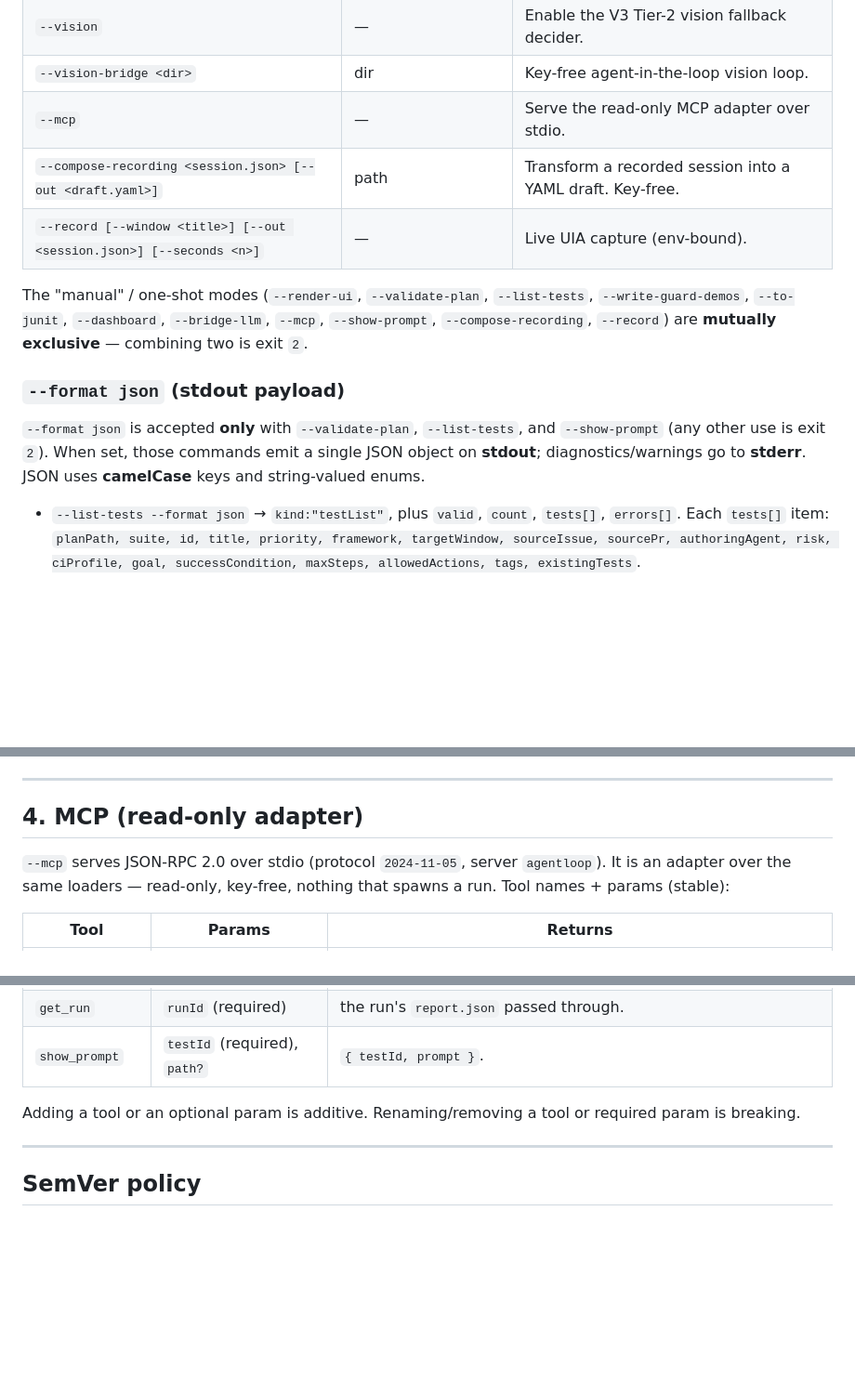
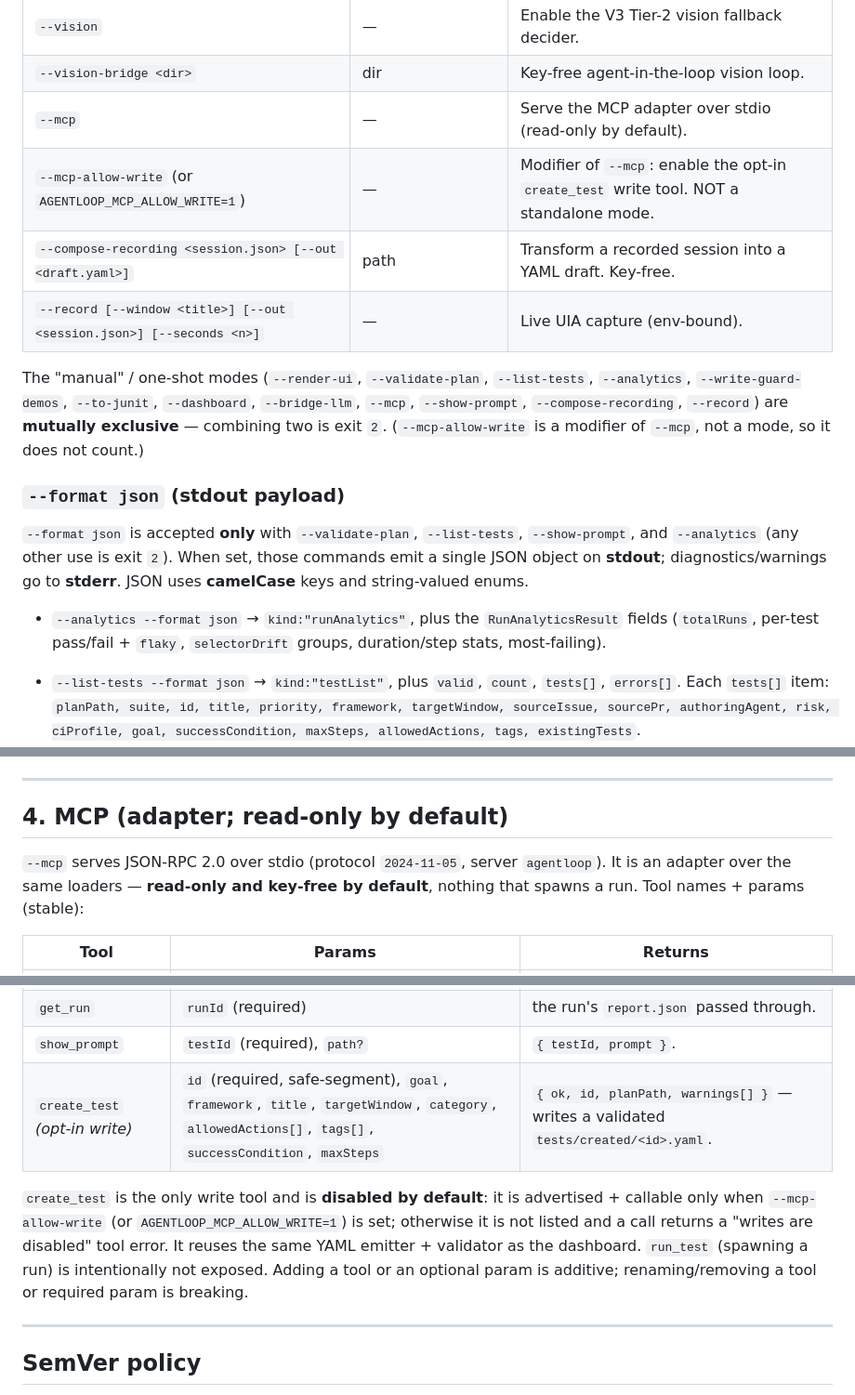
Before and after one commit to Vince427/dotnet-ai-test-agent, a Markdown page: CONTRACT.md, 3 parts joined by grey strips. Shown at 93% size. GitHub-like rendering; blank space fills up the shorter version.

```diff
--- a/CONTRACT.md
+++ b/CONTRACT.md
@@ -50,19 +51,23 @@ existing ones are not renamed or repurposed before `2.0` (deprecate with a `WARN
 | `--bridge-llm [port]` / `--bridge-io <dir>` | optional port / dir | Key-free human/agent-in-the-loop LLM bridge. |
 | `--vision` | — | Enable the V3 Tier-2 vision fallback decider. |
 | `--vision-bridge <dir>` | dir | Key-free agent-in-the-loop vision loop. |
-| `--mcp` | — | Serve the read-only MCP adapter over stdio. |
+| `--mcp` | — | Serve the MCP adapter over stdio (read-only by default). |
+| `--mcp-allow-write` (or `AGENTLOOP_MCP_ALLOW_WRITE=1`) | — | Modifier of `--mcp`: enable the opt-in `create_test` write tool. NOT a standalone mode. |
 | `--compose-recording <session.json> [--out <draft.yaml>]` | path | Transform a recorded session into a YAML draft. Key-free. |
 | `--record [--window <title>] [--out <session.json>] [--seconds <n>]` | — | Live UIA capture (env-bound). |
 
-The "manual" / one-shot modes (`--render-ui`, `--validate-plan`, `--list-tests`, `--write-guard-demos`,
-`--to-junit`, `--dashboard`, `--bridge-llm`, `--mcp`, `--show-prompt`, `--compose-recording`,
-`--record`) are **mutually exclusive** — combining two is exit `2`.
+The "manual" / one-shot modes (`--render-ui`, `--validate-plan`, `--list-tests`, `--analytics`,
+`--write-guard-demos`, `--to-junit`, `--dashboard`, `--bridge-llm`, `--mcp`, `--show-prompt`,
+`--compose-recording`, `--record`) are **mutually exclusive** — combining two is exit `2`.
+(`--mcp-allow-write` is a modifier of `--mcp`, not a mode, so it does not count.)
 
 ### `--format json` (stdout payload)
 
-`--format json` is accepted **only** with `--validate-plan`, `--list-tests`, and `--show-prompt`
-(any other use is exit `2`). When set, those commands emit a single JSON object on **stdout**;
-diagnostics/warnings go to **stderr**. JSON uses **camelCase** keys and string-valued enums.
+`--format json` is accepted **only** with `--validate-plan`, `--list-tests`, `--show-prompt`, and
+`--analytics` (any other use is exit `2`). When set, those commands emit a single JSON object on
+**stdout**; diagnostics/warnings go to **stderr**. JSON uses **camelCase** keys and string-valued enums.
+- `--analytics --format json` → `kind:"runAnalytics"`, plus the `RunAnalyticsResult` fields
+  (`totalRuns`, per-test pass/fail + `flaky`, `selectorDrift` groups, duration/step stats, most-failing).
 
 - `--list-tests --format json` → `kind:"testList"`, plus `valid`, `count`, `tests[]`, `errors[]`.
   Each `tests[]` item: `planPath, suite, id, title, priority, framework, targetWindow, sourceIssue,
@@ -132,10 +137,11 @@ Cross-link `<property>` names: `existing_test, source_issue, source_pr, trace_id
 
 ---
 
-## 4. MCP (read-only adapter)
+## 4. MCP (adapter; read-only by default)
 
 `--mcp` serves JSON-RPC 2.0 over stdio (protocol `2024-11-05`, server `agentloop`). It is an adapter
-over the same loaders — read-only, key-free, nothing that spawns a run. Tool names + params (stable):
+over the same loaders — **read-only and key-free by default**, nothing that spawns a run. Tool names +
+params (stable):
 
 | Tool | Params | Returns |
 |---|---|---|
@@ -144,8 +150,13 @@ over the same loaders — read-only, key-free, nothing that spawns a run. Tool n
 | `list_runs` | — | `{ count, runs[] }` (runId, testId, result, finalScore, startedAt, endedAt, steps). |
 | `get_run` | `runId` (required) | the run's `report.json` passed through. |
 | `show_prompt` | `testId` (required), `path?` | `{ testId, prompt }`. |
+| `create_test` *(opt-in write)* | `id` (required, safe-segment), `goal`, `framework`, `title`, `targetWindow`, `category`, `allowedActions[]`, `tags[]`, `successCondition`, `maxSteps` | `{ ok, id, planPath, warnings[] }` — writes a validated `tests/created/<id>.yaml`. |
 
-Adding a tool or an optional param is additive. Renaming/removing a tool or required param is breaking.
+`create_test` is the only write tool and is **disabled by default**: it is advertised + callable only
+when `--mcp-allow-write` (or `AGENTLOOP_MCP_ALLOW_WRITE=1`) is set; otherwise it is not listed and a call
+returns a "writes are disabled" tool error. It reuses the same YAML emitter + validator as the dashboard.
+`run_test` (spawning a run) is intentionally not exposed. Adding a tool or an optional param is additive;
+renaming/removing a tool or required param is breaking.
 
 ---
 
```
Also changed, not shown: other parts of CONTRACT.md (+1 -0 lines).
